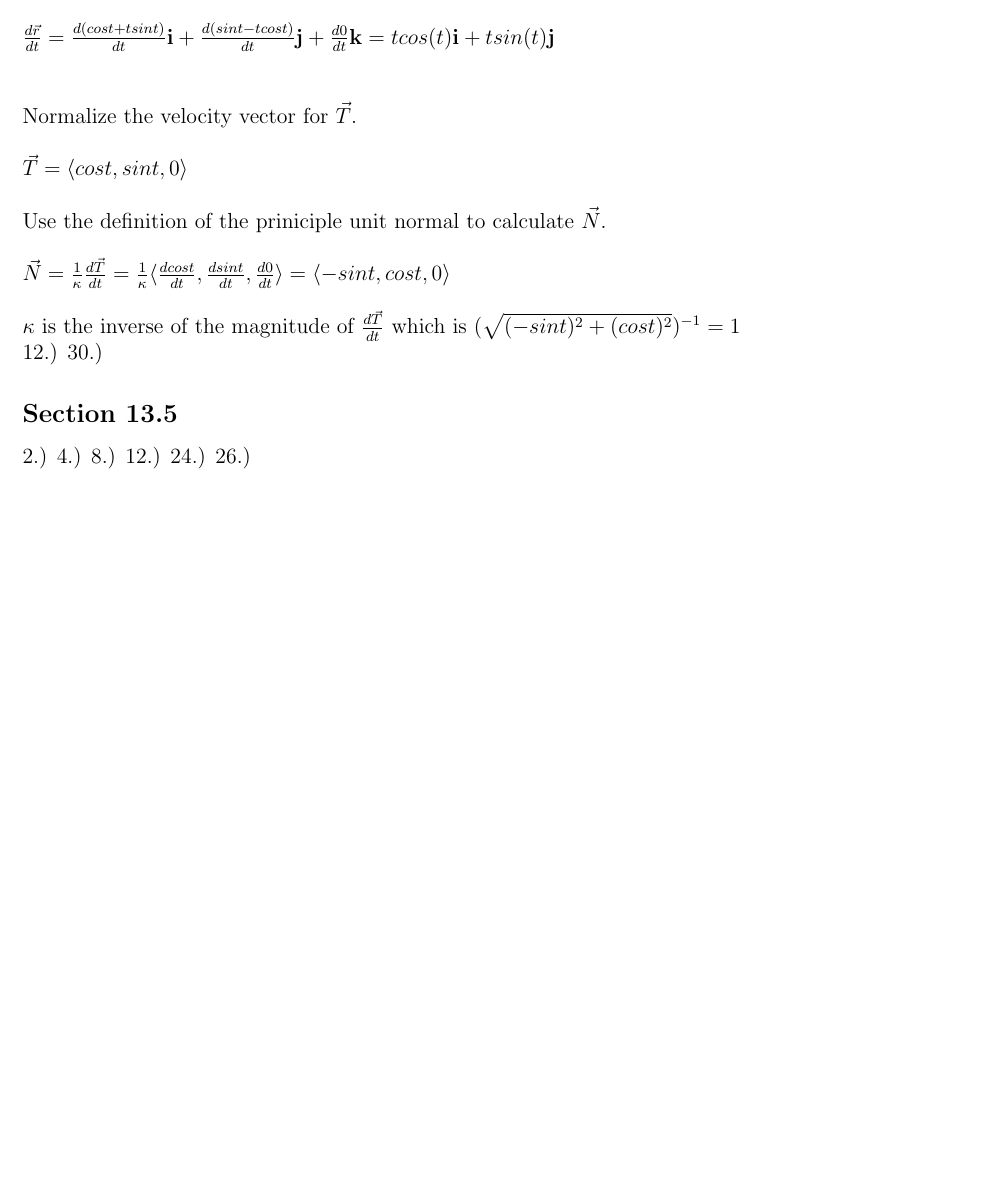
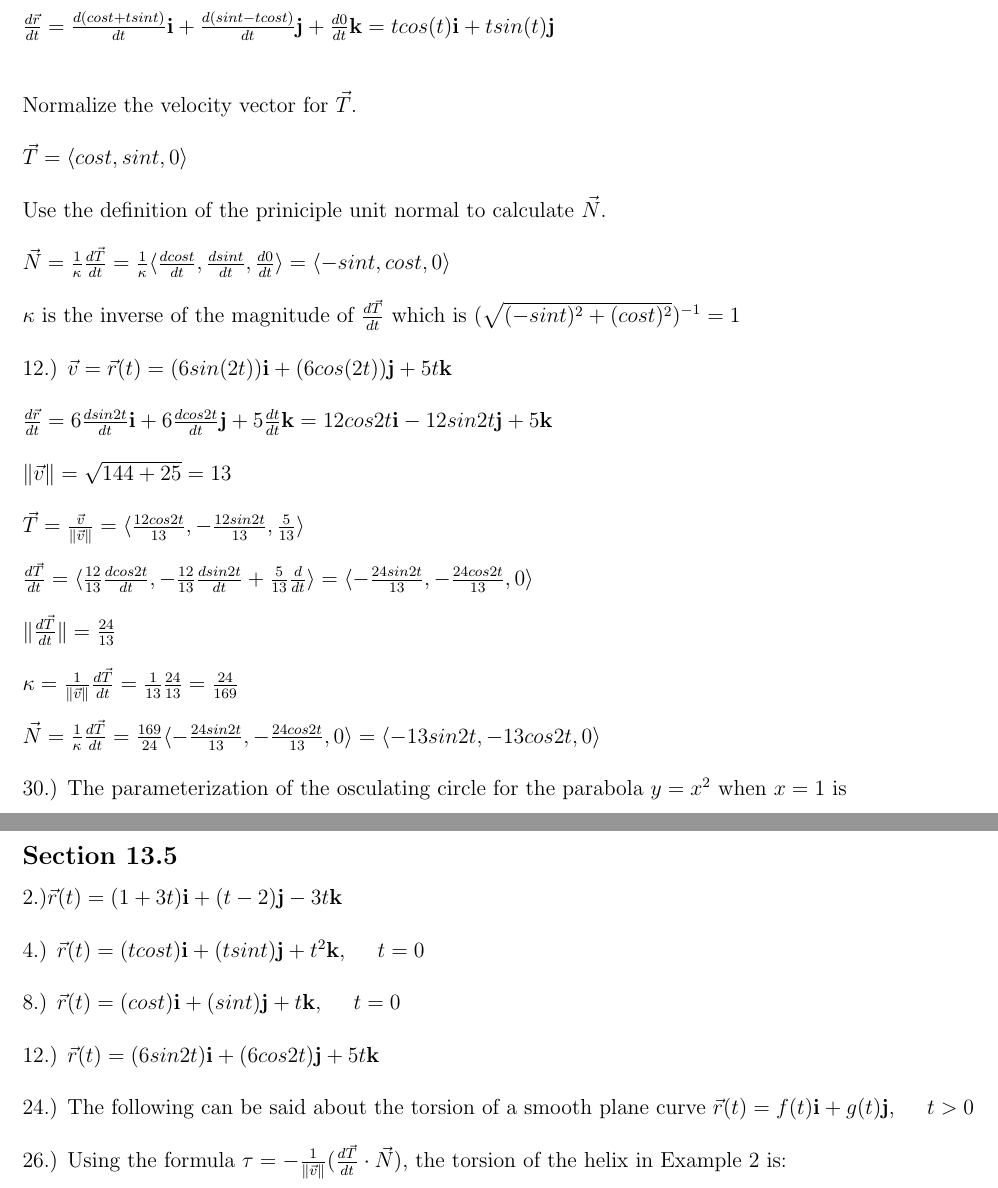
Before and after one commit to jawardell/etc, a LaTeX problem sheet (coursework/MATH2263/hw6.tex): part of the page before the commit and two parts of pages 1 and 2 of 2 after it, the two joined at a grey line, cut so that both start at the same text, the shorter picture padded with empty space. Compiled offline with pdfLaTeX.

Commit message:
adds work to hw6

```diff
--- a/coursework/MATH2263/hw6.tex
+++ b/coursework/MATH2263/hw6.tex
@@ -23,18 +23,28 @@
 \noindent $\vec{T} = \langle cos{t}, sin{t}, 0\rangle$\\\\
 \noindent Use the definition of the priniciple unit normal to calculate $\vec{N}$.\\\\
 \noindent $\vec{N} = \frac{1}{\kappa}\frac{d\vec{T}}{dt} = \frac{1}{\kappa}\langle \frac{dcos{t}}{dt}, \frac{dsin{t}}{dt} , \frac{d0}{dt}\rangle = \langle -sin{t}, cos{t}, 0\rangle$\\\\
-\noindent $\kappa$ is the inverse of the  magnitude of $\frac{d\vec{T}}{dt}$ which is $ (\sqrt{(-sin{t})^{2} + (cos{t})^{2}})^{-1} = 1$\\
-\noindent 12.)
-\noindent 30.)
+\noindent $\kappa$ is the inverse of the  magnitude of $\frac{d\vec{T}}{dt}$ which is $ (\sqrt{(-sin{t})^{2} + (cos{t})^{2}})^{-1} = 1$\\\\
+\noindent 12.) $\vec{v} =\vec{r}(t) = (6sin(2t))\mathbf{i} + (6cos(2t))\mathbf{j} + 5t\mathbf{k}$\\\\
+\noindent $\frac{d\vec{r}}{dt} = 6\frac{dsin{2t}}{dt}\mathbf{i} + 6\frac{dcos{2t}}{dt}\mathbf{j} + 5\frac{dt}{dt}\mathbf{k} =
+12cos{2t}\mathbf{i} - 12sin{2t}\mathbf{j} + 5\mathbf{k}$\\\\
+\noindent $\| \vec{v} \| = \sqrt{144 + 25} = 13 $\\\\
+\noindent $\vec{T} = \frac{\vec{v}}{\| \vec{v} \|} = \langle \frac{12cos{2t}}{13}, -\frac{12sin{2t}}{13}, \frac{5}{13}\rangle$\\\\
+\noindent $\frac{d\vec{T}}{dt} = \langle \frac{12}{13}\frac{dcos{2t}}{dt} , -\frac{12}{13}\frac{dsin{2t}}{dt} + \frac{5}{13}\frac{d}{dt}\rangle
+= \langle -\frac{24sin{2t}}{13}, -\frac{24cos{2t}}{13}, 0 \rangle$\\\\
+\noindent $\| \frac{d\vec{T}}{dt} \|  = \frac{24}{13}$\\\\
+\noindent $\kappa = \frac{1}{\| \vec{v} \| }\frac{d\vec{T}}{dt} = \frac{1}{13}\frac{24}{13} =\frac{24}{169}$\\\\
+\noindent $\vec{N} = \frac{1}{\kappa}\frac{d\vec{T}}{dt} = \frac{169}{24}\langle -\frac{24sin{2t}}{13}, -\frac{24cos{2t}}{13}, 0\rangle
+ = \langle -13sin{2t}, -13cos{2t}, 0\rangle $\\\\
+\noindent 30.) The parameterization of the osculating circle for the parabola $y = x^{2}$ when $x = 1$ is \clearpage
 
 
 
 \subsection*{Section 13.5}
-\noindent 2.)
-\noindent 4.)
-\noindent 8.)
-\noindent 12.)
-\noindent 24.)
-\noindent 26.)
+\noindent 2.)$\vec{r}(t) = (1 + 3t)\mathbf{i} + (t - 2)\mathbf{j} - 3t\mathbf{k}$\\\\
+\noindent 4.) $\vec{r}(t) = (tcos{t})\mathbf{i} + (tsin{t})\mathbf{j} + t^{2}\mathbf{k}$, \hspace{10pt} $t = 0$\\\\
+\noindent 8.) $\vec{r}(t) = (cos{t})\mathbf{i} + (sin{t})\mathbf{j} + t\mathbf{k}$, \hspace{10pt} $t = 0$\\\\
+\noindent 12.) $\vec{r}(t) = (6sin{2t})\mathbf{i} + (6cos{2t})\mathbf{j} + 5t\mathbf{k}$\\\\
+\noindent 24.) The following can be said about the torsion of a smooth plane curve $\vec{r}(t) = f(t)\mathbf{i} + g(t)\mathbf{j}$, \hspace{10pt} $t > 0$\\\\
+\noindent 26.) Using the formula $\tau = -\frac{1}{\| \vec{v} \|}(\frac{d\vec{T}}{dt} \cdot \vec{N})$, the torsion of the helix in Example 2 is:\\\\
 
 \end{document}
```
Also changed, not shown: 1 other file.
